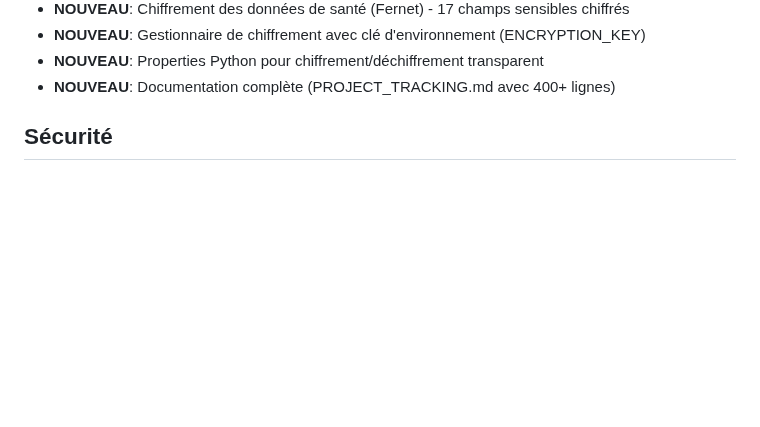
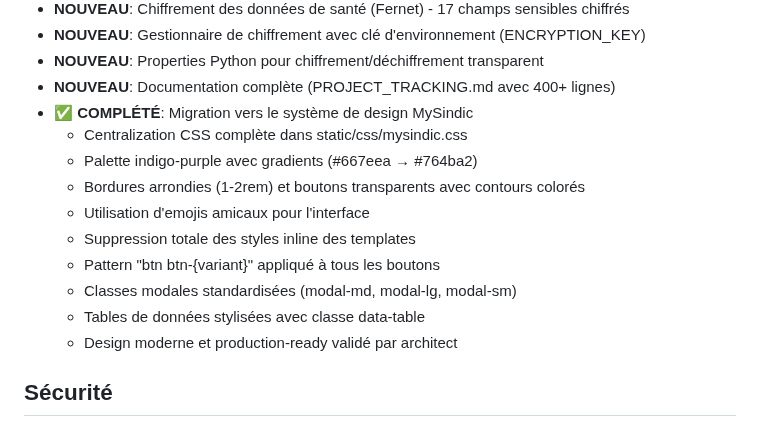
Before and after one commit to moa-digitalagency/LithiaseWeb, a Markdown page: replit.md, the part around the change. GitHub-like rendering; blank space fills up the shorter version.

Commit message:
Update application design to align with new MySindic design system
Migrate application styles to use the MySindic design system, centralizing CSS in static/css/mysindic.css and applying new visual standards for components like buttons and modals.

Replit-Commit-Author: Agent
Replit-Commit-Session-Id: 6cf00b06-5f9b-4949-83c2-75992561efbe
Replit-Commit-Checkpoint-Type: intermediate_checkpoint
Replit-Commit-Screenshot-Url: https://storage.googleapis.com/screenshot-production-us-central1/b95d4c66-ea73-4609-866a-65851c9c3212/6cf00b06-5f9b-4949-83c2-75992561efbe/FqBLXBR

```diff
--- a/replit.md
+++ b/replit.md
@@ -69,6 +69,16 @@ Application web mono-médecin pour la gestion des dossiers patients souffrant de
 - **NOUVEAU**: Gestionnaire de chiffrement avec clé d'environnement (ENCRYPTION_KEY)
 - **NOUVEAU**: Properties Python pour chiffrement/déchiffrement transparent
 - **NOUVEAU**: Documentation complète (PROJECT_TRACKING.md avec 400+ lignes)
+- **✅ COMPLÉTÉ**: Migration vers le système de design MySindic
+  - Centralization CSS complète dans static/css/mysindic.css
+  - Palette indigo-purple avec gradients (#667eea → #764ba2)
+  - Bordures arrondies (1-2rem) et boutons transparents avec contours colorés
+  - Utilisation d'emojis amicaux pour l'interface
+  - Suppression totale des styles inline des templates
+  - Pattern "btn btn-{variant}" appliqué à tous les boutons
+  - Classes modales standardisées (modal-md, modal-lg, modal-sm)
+  - Tables de données stylisées avec classe data-table
+  - Design moderne et production-ready validé par architect
 
 ## Sécurité
 - Authentification simple mono-utilisateur (Flask-Login)
```
